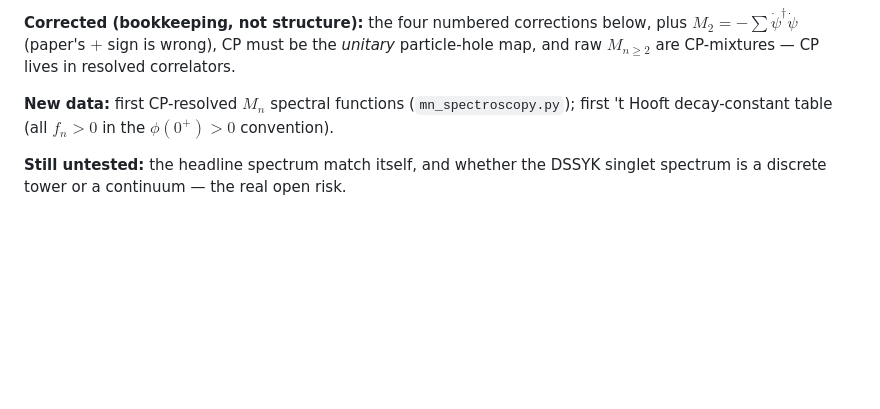
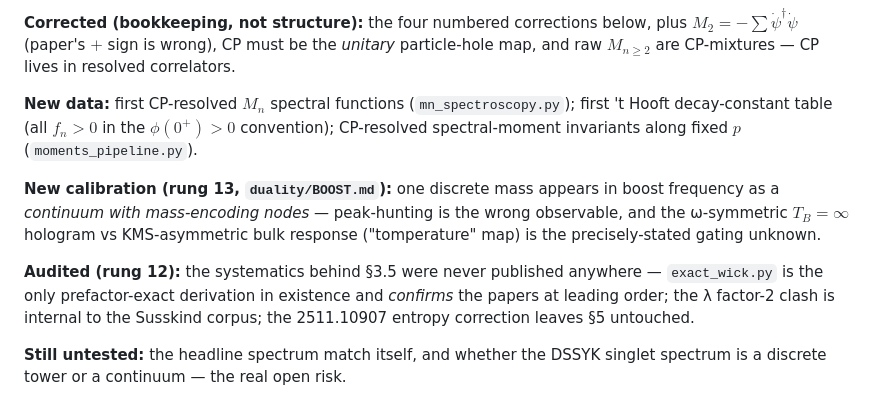
Before and after one commit to henrypdonahue/dssyk-thooft-lab, a Markdown page: README.md, the part around the change. Rendered like a GitHub page; blank space fills up the shorter version.

Commit message:
README: rung 12/13/15 findings in the entry-point summary

```diff
--- a/README.md
+++ b/README.md
@@ -35,7 +35,18 @@ $M_2=-\sum\dot\psi^\dagger\dot\psi$ (paper's $+$ sign is wrong), CP must be the
 particle-hole map, and raw $M_{n\ge2}$ are CP-mixtures — CP lives in resolved correlators.
 
 **New data:** first CP-resolved $M_n$ spectral functions (`mn_spectroscopy.py`); first
-'t Hooft decay-constant table (all $f_n>0$ in the $\phi(0^+)>0$ convention).
+'t Hooft decay-constant table (all $f_n>0$ in the $\phi(0^+)>0$ convention);
+CP-resolved spectral-moment invariants along fixed $p$ (`moments_pipeline.py`).
+
+**New calibration (rung 13, `duality/BOOST.md`):** one discrete mass appears in
+boost frequency as a *continuum with mass-encoding nodes* — peak-hunting is the
+wrong observable, and the ω-symmetric $T_B=\infty$ hologram vs KMS-asymmetric bulk
+response ("tomperature" map) is the precisely-stated gating unknown.
+
+**Audited (rung 12):** the systematics behind §3.5 were never published anywhere —
+`exact_wick.py` is the only prefactor-exact derivation in existence and *confirms*
+the papers at leading order; the λ factor-2 clash is internal to the Susskind corpus;
+the 2511.10907 entropy correction leaves §5 untouched.
 
 **Still untested:** the headline spectrum match itself, and whether the DSSYK singlet
 spectrum is a discrete tower or a continuum — the real open risk.
```
